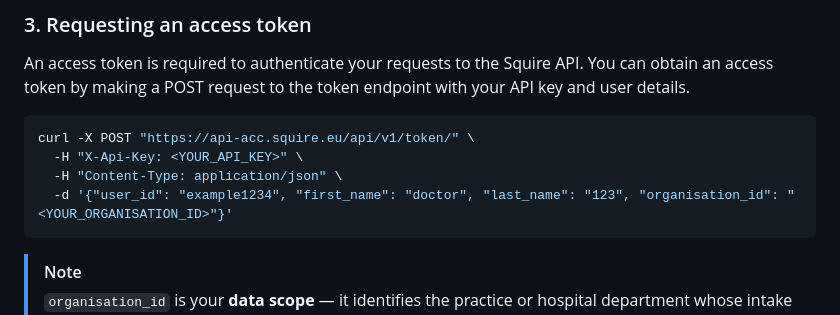
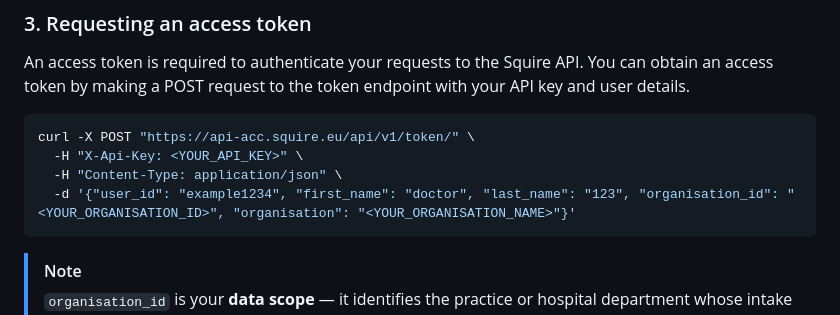
Before and after one commit to squirehealth/fhir-patient-intake-demo, a Markdown page: README.md, the part around the change. GitHub-like rendering.

Commit message:
Added required field organisation

````diff
--- a/README.md
+++ b/README.md
@@ -48,7 +48,7 @@ An access token is required to authenticate your requests to the Squire API. You
 curl -X POST "https://api-acc.squire.eu/api/v1/token/" \
   -H "X-Api-Key: <YOUR_API_KEY>" \
   -H "Content-Type: application/json" \
-  -d '{"user_id": "example1234", "first_name": "doctor", "last_name": "123", "organisation_id": "<YOUR_ORGANISATION_ID>"}'
+  -d '{"user_id": "example1234", "first_name": "doctor", "last_name": "123", "organisation_id": "<YOUR_ORGANISATION_ID>", "organisation": "<YOUR_ORGANISATION_NAME>"}'
 ```
 
 > [!NOTE]
````
